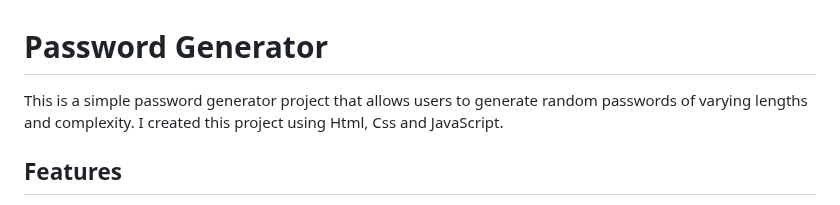
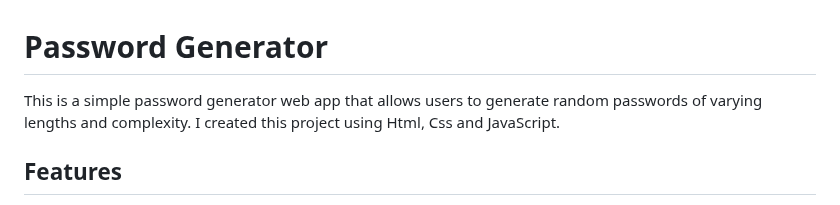
Before and after one commit to RohitSharmaIT/Password-Generator, a Markdown page: README.md, the part around the change. Rendered like a GitHub page.

```diff
--- a/README.md
+++ b/README.md
@@ -1,6 +1,6 @@
 
 # Password Generator
-This is a simple password generator project that allows users to generate random passwords of varying lengths and complexity. I created this project using Html, Css and JavaScript.
+This is a simple password generator web app that allows users to generate random passwords of varying lengths and complexity. I created this project using Html, Css and JavaScript.
 
 
 ## Features
```
